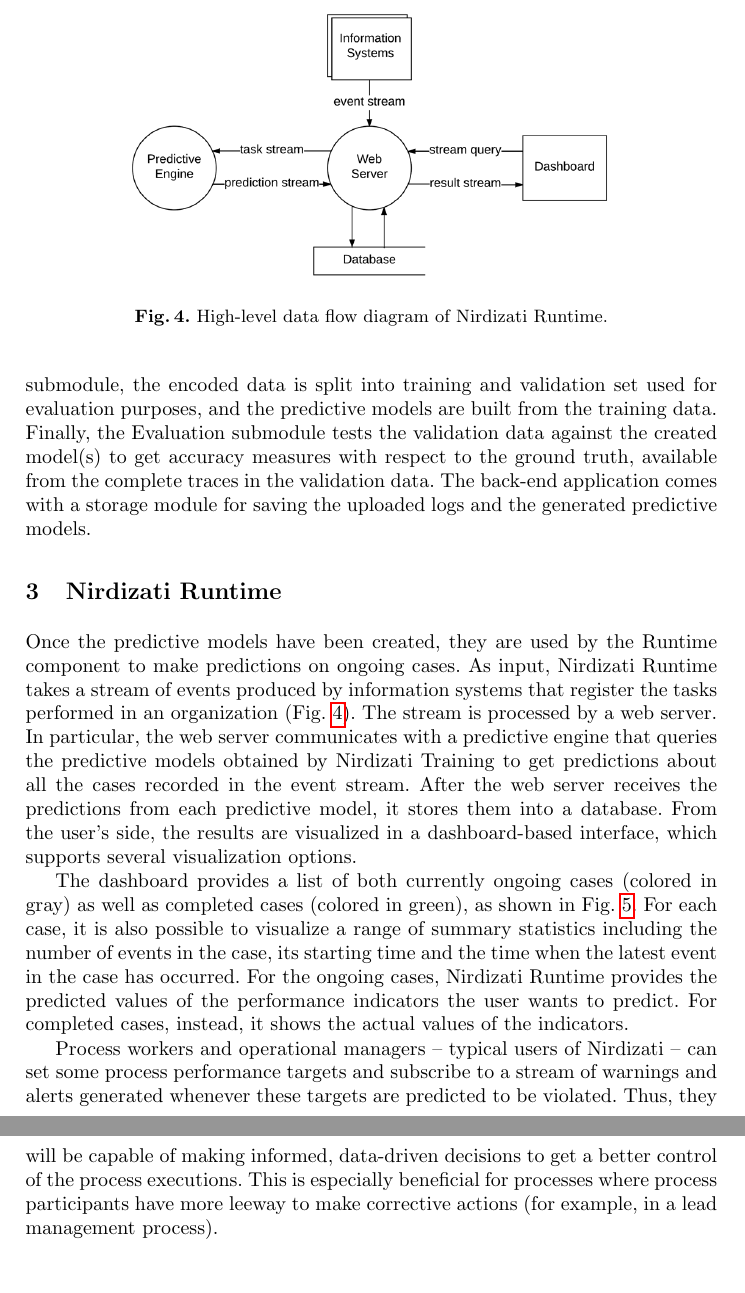
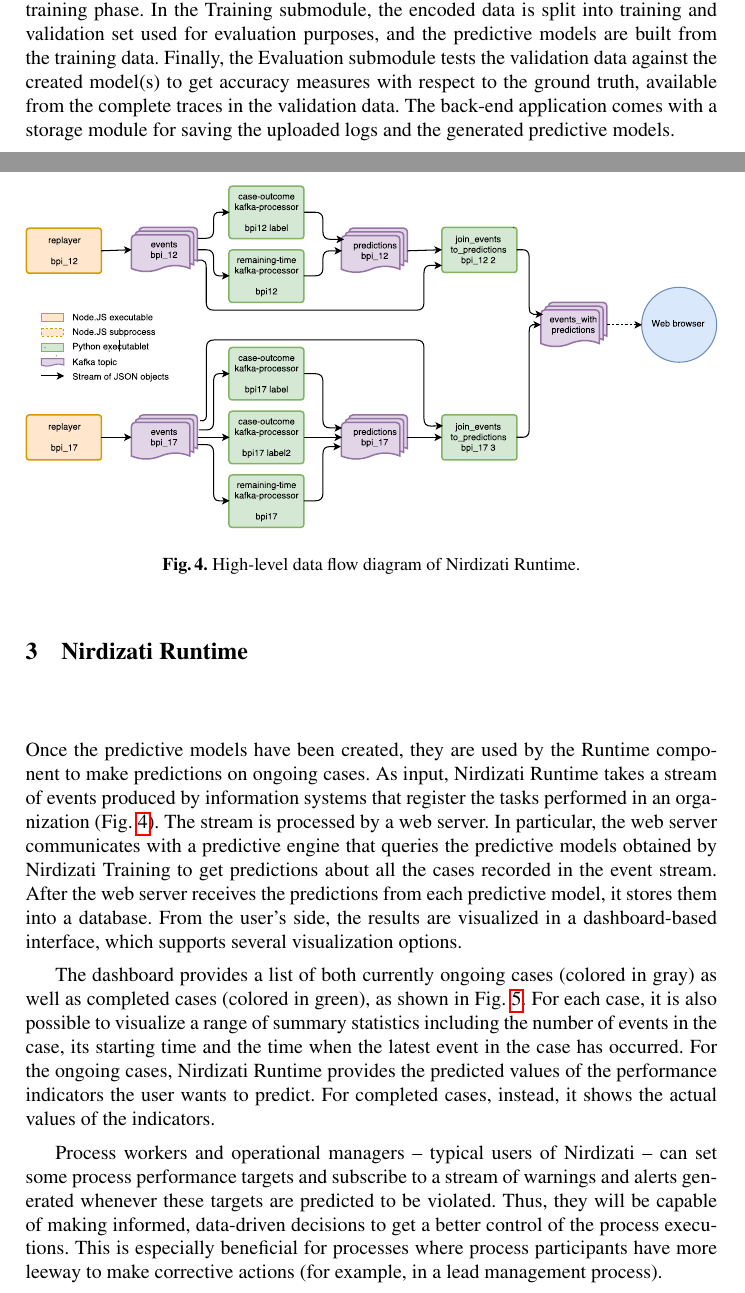
Before and after one commit to nirdizati/nirdizati-docs, a LaTeX paper (BPM17-demo-paper/paper.tex): two parts of pages 4 and 5 of 5 before the commit and two parts of pages 3 and 4 of 5 after it, joined at a grey line, cut so that both start at the same text. Compiled offline with pdfLaTeX.

Commit message:
modify dataflow diagram + change font to Times

```diff
--- a/BPM17-demo-paper/paper.tex
+++ b/BPM17-demo-paper/paper.tex
@@ -23,7 +23,7 @@
 \usepackage{graphicx}
 \usepackage{amsmath}
 \usepackage{booktabs}
-%\usepackage{times}
+\usepackage{times}
 \usepackage{perpage}
 \usepackage{hyperref}
 \MakePerPage{footnote}
@@ -193,7 +193,7 @@
 
 \begin{figure}[t]
 	\centering
-	\includegraphics[width=0.7\textwidth]{img/dfd_0}
+	\includegraphics[width=\textwidth]{img/nirdizati-dataflow}
 	\caption{High-level data flow diagram of Nirdizati Runtime.}
 	\label{fig:dfd_0}
 \end{figure}
```
Also changed, not shown: BPM17-demo-paper/img/dfd_0.png (deleted), BPM17-demo-paper/img/nirdizati-dataflow.pdf (added), BPM17-demo-paper/paper.pdf.
